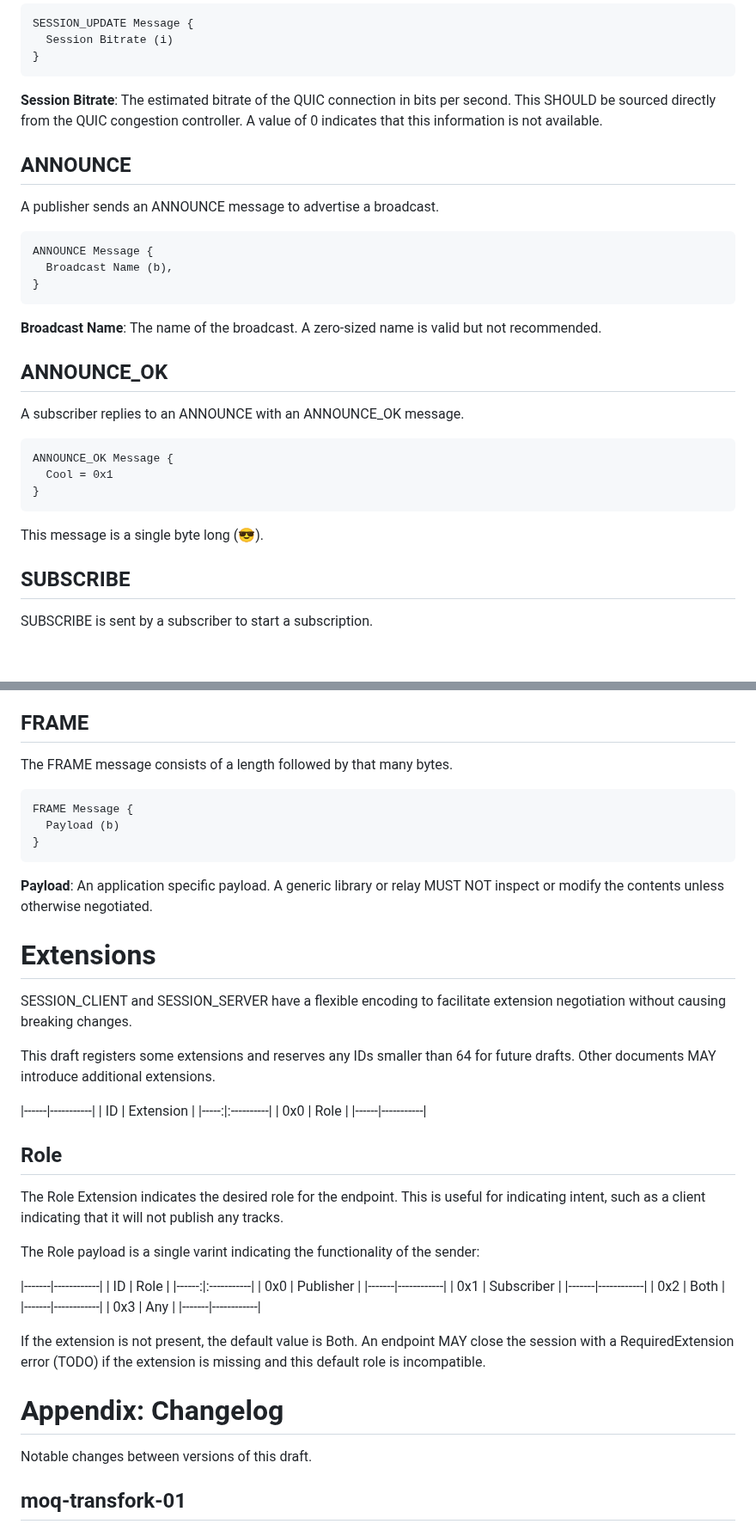
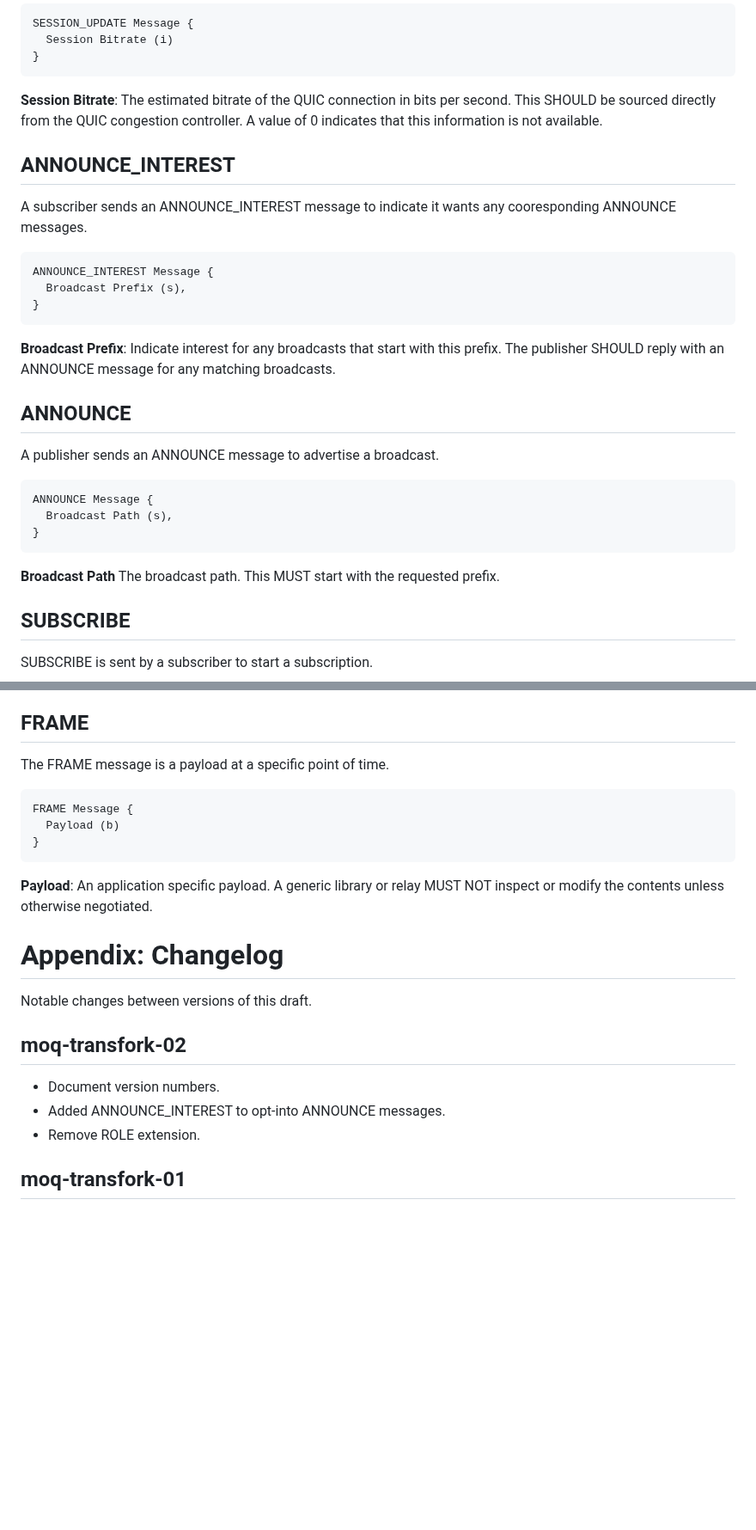
Before and after one commit to kixelated/moq-transfork, a Markdown page: draft-lcurley-moq-transfork.md, 2 parts joined by grey strips. Shown at 86% size. Rendered like a GitHub page; blank space fills up the shorter version.

```diff
--- a/draft-lcurley-moq-transfork.md
+++ b/draft-lcurley-moq-transfork.md
@@ -316,30 +348,33 @@ This SHOULD be sourced directly from the QUIC congestion controller.
 A value of 0 indicates that this information is not available.
 
 
+## ANNOUNCE_INTEREST
+A subscriber sends an ANNOUNCE_INTEREST message to indicate it wants any cooresponding ANNOUNCE messages.
+
+~~~
+ANNOUNCE_INTEREST Message {
+  Broadcast Prefix (s),
+}
+~~~
+
+**Broadcast Prefix**:
+Indicate interest for any broadcasts that start with this prefix.
+The publisher SHOULD reply with an ANNOUNCE message for any matching broadcasts.
+
+
 ## ANNOUNCE
 A publisher sends an ANNOUNCE message to advertise a broadcast.
 
 ~~~
 ANNOUNCE Message {
-  Broadcast Name (b),
+  Broadcast Path (s),
 }
 ~~~
 
-**Broadcast Name**:
-The name of the broadcast.
-A zero-sized name is valid but not recommended.
+**Broadcast Path**
+The broadcast path.
+This MUST start with the requested prefix.
 
-
-## ANNOUNCE_OK
-A subscriber replies to an ANNOUNCE with an ANNOUNCE_OK message.
-
-~~~
-ANNOUNCE_OK Message {
-  Cool = 0x1
-}
-~~~
-
-This message is a single byte long (😎).
 
 ## SUBSCRIBE
 SUBSCRIBE is sent by a subscriber to start a subscription.
@@ -542,7 +577,8 @@ An error code indicated by the application.
 
 
 ## FRAME
-The FRAME message consists of a length followed by that many bytes.
+The FRAME message is a payload at a specific point of time.
+
 
 ~~~
 FRAME Message {
@@ -555,45 +591,14 @@ An application specific payload.
 A generic library or relay MUST NOT inspect or modify the contents unless otherwise negotiated.
 
 
-# Extensions
-SESSION_CLIENT and SESSION_SERVER have a flexible encoding to facilitate extension negotiation without causing breaking changes.
-
-This draft registers some extensions and reserves any IDs smaller than 64 for future drafts.
-Other documents MAY introduce additional extensions.
-
-|------|-----------|
-| ID   | Extension |
-|-----:|:----------|
-| 0x0  | Role      |
-|------|-----------|
-
-## Role
-The Role Extension indicates the desired role for the endpoint.
-This is useful for indicating intent, such as a client indicating that it will not publish any tracks.
-
-The Role payload is a single varint indicating the functionality of the sender:
-
-|-------|------------|
-| ID    | Role       |
-|------:|:-----------|
-| 0x0   | Publisher  |
-|-------|------------|
-| 0x1   | Subscriber |
-|-------|------------|
-| 0x2   | Both       |
-|-------|------------|
-| 0x3   | Any        |
-|-------|------------|
-
-
-
-If the extension is not present, the default value is Both.
-An endpoint MAY close the session with a RequiredExtension error (TODO) if the extension is missing and this default role is incompatible.
-
-
 
 # Appendix: Changelog
 Notable changes between versions of this draft.
+
+## moq-transfork-02
+- Document version numbers.
+- Added ANNOUNCE_INTEREST to opt-into ANNOUNCE messages.
+- Remove ROLE extension.
 
 ## moq-transfork-01
 - Removed datagram support
```
Also changed, not shown: other parts of draft-lcurley-moq-transfork.md (+58 -26 lines).
